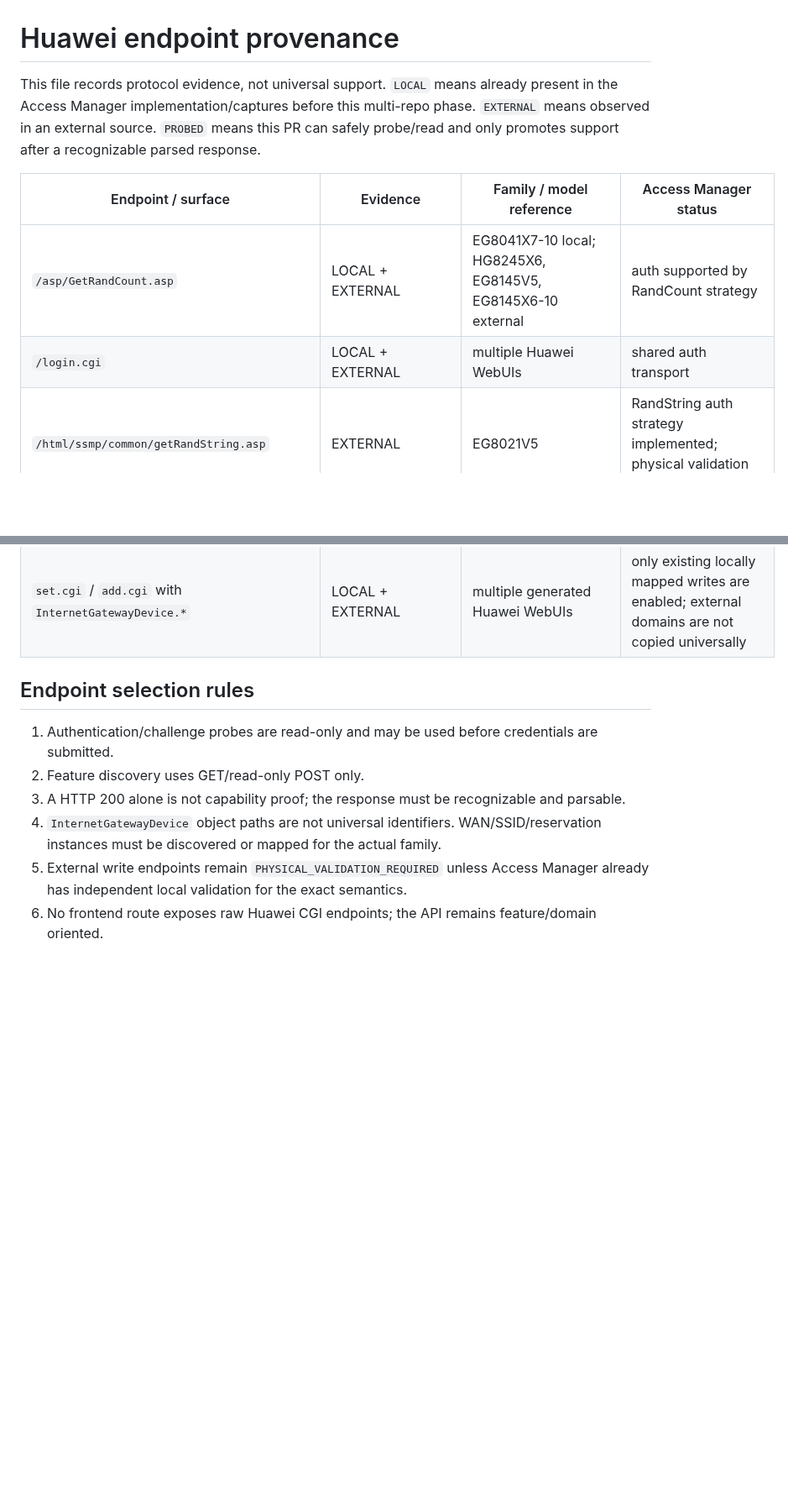
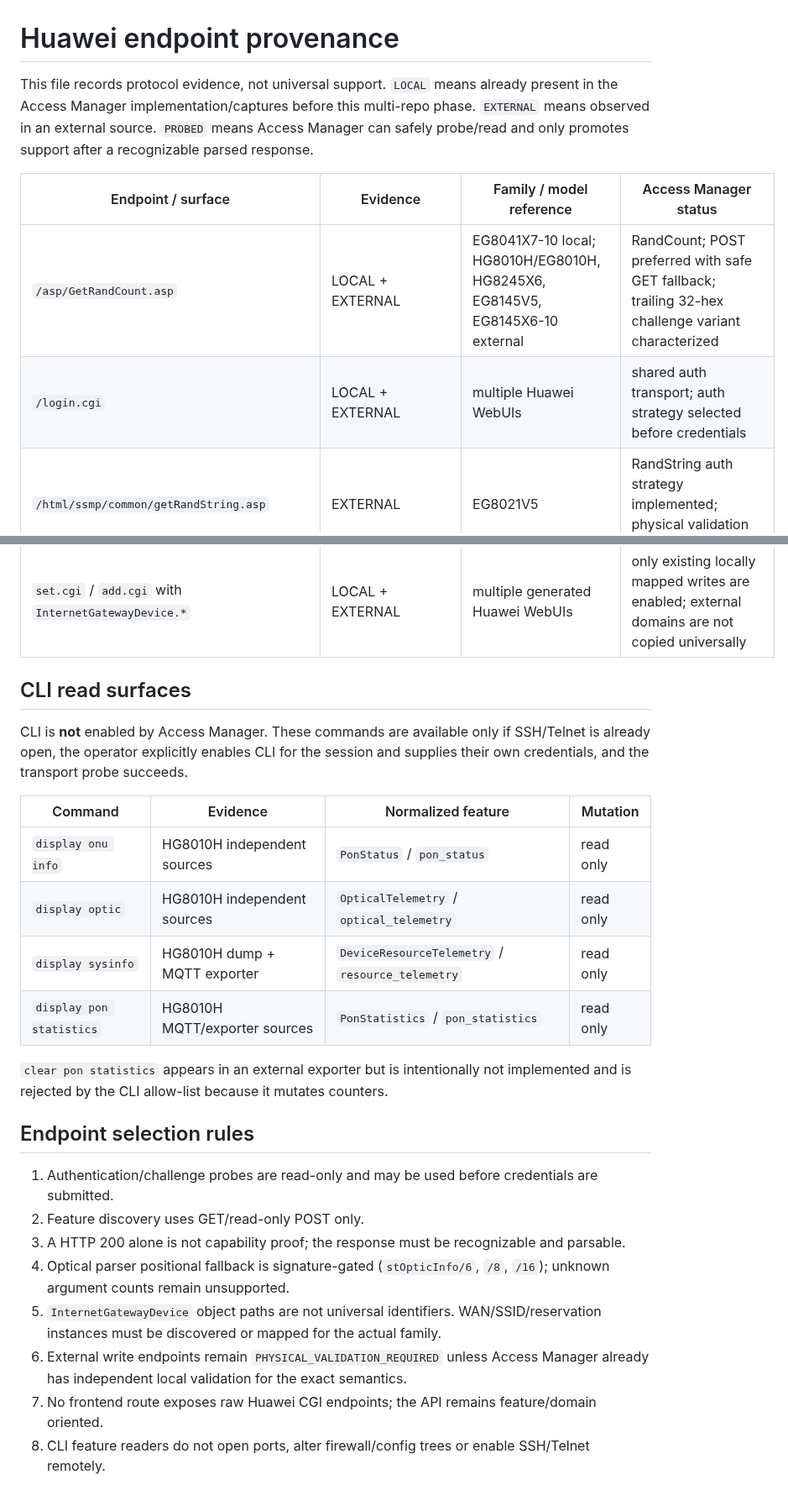
Before and after one commit to zxlawdx/acess_manager, a Markdown page: docs/huawei/endpoints.md, 2 parts joined by grey strips. Shown at 84% size. Rendered like a GitHub page; blank space fills up the shorter version.

Commit message:
docs(huawei): record HG8010H endpoint and CLI variants

```diff
--- a/docs/huawei/endpoints.md
+++ b/docs/huawei/endpoints.md
@@ -1,11 +1,11 @@
 # Huawei endpoint provenance
 
-This file records protocol evidence, not universal support. `LOCAL` means already present in the Access Manager implementation/captures before this multi-repo phase. `EXTERNAL` means observed in an external source. `PROBED` means this PR can safely probe/read and only promotes support after a recognizable parsed response.
+This file records protocol evidence, not universal support. `LOCAL` means already present in the Access Manager implementation/captures before this multi-repo phase. `EXTERNAL` means observed in an external source. `PROBED` means Access Manager can safely probe/read and only promotes support after a recognizable parsed response.
 
 | Endpoint / surface | Evidence | Family / model reference | Access Manager status |
 |---|---|---|---|
-| `/asp/GetRandCount.asp` | LOCAL + EXTERNAL | EG8041X7-10 local; HG8245X6, EG8145V5, EG8145X6-10 external | auth supported by RandCount strategy |
-| `/login.cgi` | LOCAL + EXTERNAL | multiple Huawei WebUIs | shared auth transport |
+| `/asp/GetRandCount.asp` | LOCAL + EXTERNAL | EG8041X7-10 local; HG8010H/EG8010H, HG8245X6, EG8145V5, EG8145X6-10 external | RandCount; POST preferred with safe GET fallback; trailing 32-hex challenge variant characterized |
+| `/login.cgi` | LOCAL + EXTERNAL | multiple Huawei WebUIs | shared auth transport; auth strategy selected before credentials |
 | `/html/ssmp/common/getRandString.asp` | EXTERNAL | EG8021V5 | RandString auth strategy implemented; physical validation pending |
 | `/html/ssmp/common/GetRandToken.asp` | EXTERNAL | EG8021V5 | private post-login token acquisition implemented; physical validation pending |
 | `/html/ssmp/deviceinfo/deviceinfo.asp` | LOCAL + EXTERNAL | EG8041X7 local; EG8021V5/EG8145V5 external | existing device reader; also safe auth proof/family evidence |
@@ -22,12 +23,30 @@ This file records protocol evidence, not universal support. `LOCAL` means alread
 | `/asp/GetConfig.asp` | EXTERNAL DOCUMENTATION | HG8245H5 | `asp_config` family evidence only; runtime unconfirmed |
 | `/asp/SetConfig.asp` | EXTERNAL DOCUMENTATION | HG8245H5 | `asp_config` family evidence only; no write support declared |
 | `set.cgi` / `add.cgi` with `InternetGatewayDevice.*` | LOCAL + EXTERNAL | multiple generated Huawei WebUIs | only existing locally mapped writes are enabled; external domains are not copied universally |
+
+## CLI read surfaces
+
+CLI is **not** enabled by Access Manager. These commands are available only if
+SSH/Telnet is already open, the operator explicitly enables CLI for the session
+and supplies their own credentials, and the transport probe succeeds.
+
+| Command | Evidence | Normalized feature | Mutation |
+|---|---|---|---|
+| `display onu info` | HG8010H independent sources | `PonStatus` / `pon_status` | read only |
+| `display optic` | HG8010H independent sources | `OpticalTelemetry` / `optical_telemetry` | read only |
+| `display sysinfo` | HG8010H dump + MQTT exporter | `DeviceResourceTelemetry` / `resource_telemetry` | read only |
+| `display pon statistics` | HG8010H MQTT/exporter sources | `PonStatistics` / `pon_statistics` | read only |
+
+`clear pon statistics` appears in an external exporter but is intentionally not
+implemented and is rejected by the CLI allow-list because it mutates counters.
 
 ## Endpoint selection rules
 
 1. Authentication/challenge probes are read-only and may be used before credentials are submitted.
 2. Feature discovery uses GET/read-only POST only.
 3. A HTTP 200 alone is not capability proof; the response must be recognizable and parsable.
-4. `InternetGatewayDevice` object paths are not universal identifiers. WAN/SSID/reservation instances must be discovered or mapped for the actual family.
-5. External write endpoints remain `PHYSICAL_VALIDATION_REQUIRED` unless Access Manager already has independent local validation for the exact semantics.
-6. No frontend route exposes raw Huawei CGI endpoints; the API remains feature/domain oriented.
+4. Optical parser positional fallback is signature-gated (`stOpticInfo/6`, `/8`, `/16`); unknown argument counts remain unsupported.
+5. `InternetGatewayDevice` object paths are not universal identifiers. WAN/SSID/reservation instances must be discovered or mapped for the actual family.
+6. External write endpoints remain `PHYSICAL_VALIDATION_REQUIRED` unless Access Manager already has independent local validation for the exact semantics.
+7. No frontend route exposes raw Huawei CGI endpoints; the API remains feature/domain oriented.
+8. CLI feature readers do not open ports, alter firewall/config trees or enable SSH/Telnet remotely.
```
Also changed, not shown: other parts of docs/huawei/endpoints.md (+6 -5 lines).
